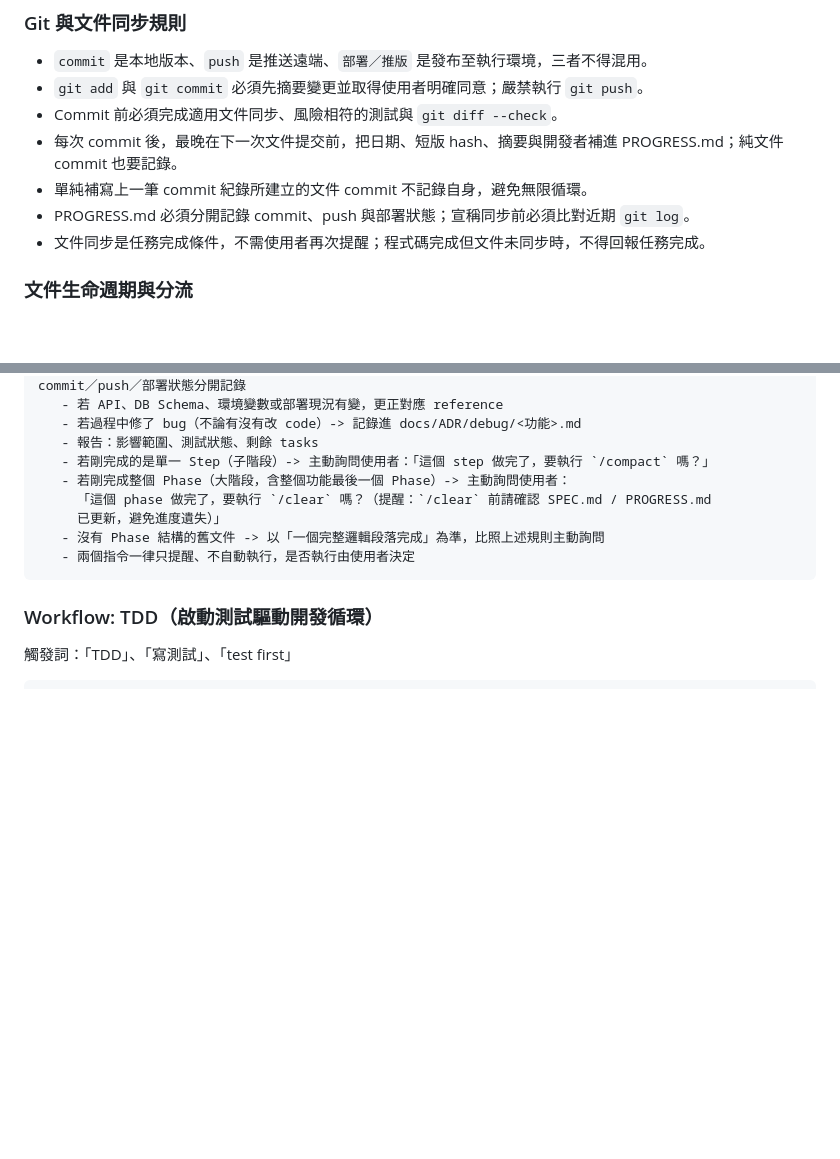
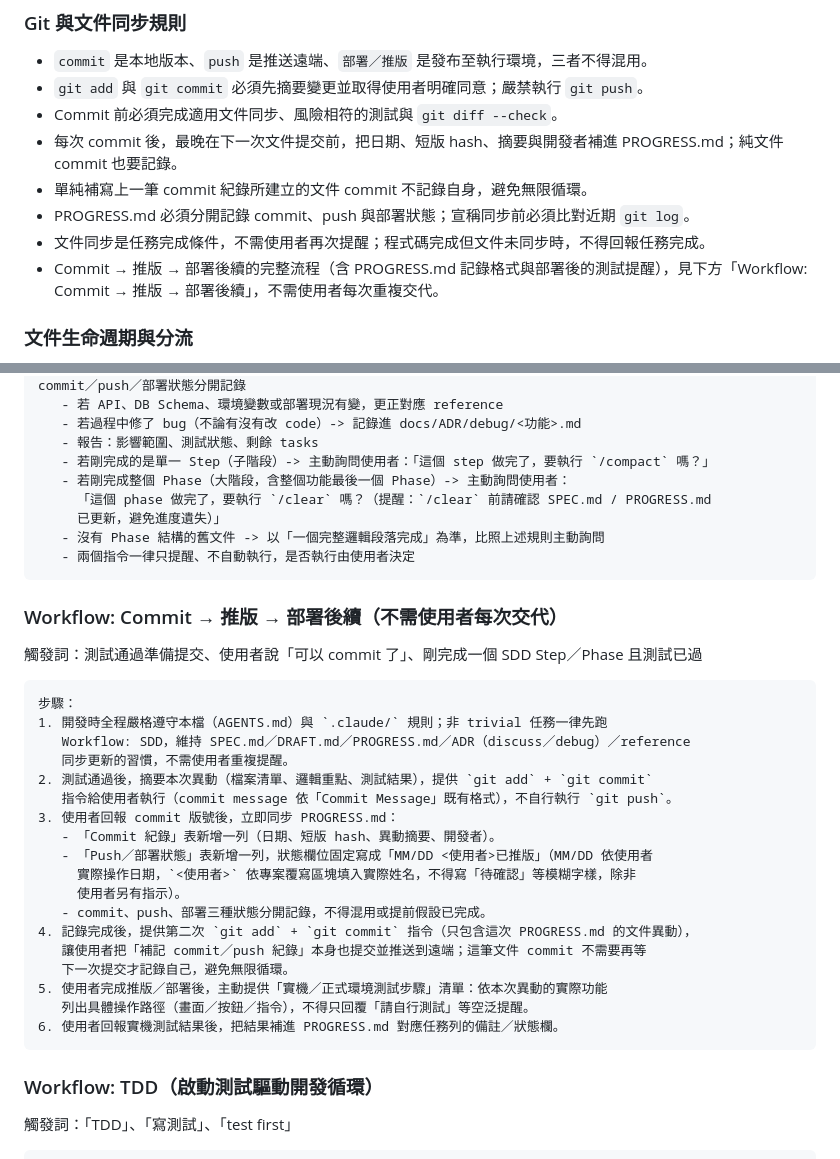
Before and after one commit to robin-chengan-ma/life-assistant-bot, a Markdown page: docs/templates/AGENTS-TEMPLATE.md, 2 parts joined by grey strips. GitHub-like rendering; blank space fills up the shorter version.

````diff
--- a/docs/templates/AGENTS-TEMPLATE.md
+++ b/docs/templates/AGENTS-TEMPLATE.md
@@ -49,6 +49,7 @@
 - 單純補寫上一筆 commit 紀錄所建立的文件 commit 不記錄自身，避免無限循環。
 - PROGRESS.md 必須分開記錄 commit、push 與部署狀態；宣稱同步前必須比對近期 `git log`。
 - 文件同步是任務完成條件，不需使用者再次提醒；程式碼完成但文件未同步時，不得回報任務完成。
+- Commit → 推版 → 部署後續的完整流程（含 PROGRESS.md 記錄格式與部署後的測試提醒），見下方「Workflow: Commit → 推版 → 部署後續」，不需使用者每次重複交代。
 
 ### 文件生命週期與分流
 
@@ -221,6 +222,31 @@ RED（寫失敗的測試）
    - 兩個指令一律只提醒、不自動執行，是否執行由使用者決定
 ```
 
+### Workflow: Commit → 推版 → 部署後續（不需使用者每次交代）
+
+觸發詞：測試通過準備提交、使用者說「可以 commit 了」、剛完成一個 SDD Step／Phase 且測試已過
+
+```text
+步驟：
+1. 開發時全程嚴格遵守本檔（AGENTS.md）與 `.claude/` 規則；非 trivial 任務一律先跑
+   Workflow: SDD，維持 SPEC.md／DRAFT.md／PROGRESS.md／ADR（discuss／debug）／reference
+   同步更新的習慣，不需使用者重複提醒。
+2. 測試通過後，摘要本次異動（檔案清單、邏輯重點、測試結果），提供 `git add` + `git commit`
+   指令給使用者執行（commit message 依「Commit Message」既有格式），不自行執行 `git push`。
+3. 使用者回報 commit 版號後，立即同步 PROGRESS.md：
+   - 「Commit 紀錄」表新增一列（日期、短版 hash、異動摘要、開發者）。
+   - 「Push／部署狀態」表新增一列，狀態欄位固定寫成「MM/DD <使用者>已推版」（MM/DD 依使用者
+     實際操作日期，`<使用者>` 依專案覆寫區塊填入實際姓名，不得寫「待確認」等模糊字樣，除非
+     使用者另有指示）。
+   - commit、push、部署三種狀態分開記錄，不得混用或提前假設已完成。
+4. 記錄完成後，提供第二次 `git add` + `git commit` 指令（只包含這次 PROGRESS.md 的文件異動），
+   讓使用者把「補記 commit／push 紀錄」本身也提交並推送到遠端；這筆文件 commit 不需要再等
+   下一次提交才記錄自己，避免無限循環。
+5. 使用者完成推版／部署後，主動提供「實機／正式環境測試步驟」清單：依本次異動的實際功能
+   列出具體操作路徑（畫面／按鈕／指令），不得只回覆「請自行測試」等空泛提醒。
+6. 使用者回報實機測試結果後，把結果補進 PROGRESS.md 對應任務列的備註／狀態欄。
+```
+
 ### Workflow: TDD（啟動測試驅動開發循環）
 
 觸發詞：「TDD」、「寫測試」、「test first」
````
Also changed, not shown: AGENTS.md (+25 -0 lines), docs/specs/PROGRESS.md (+1 -0 lines).
